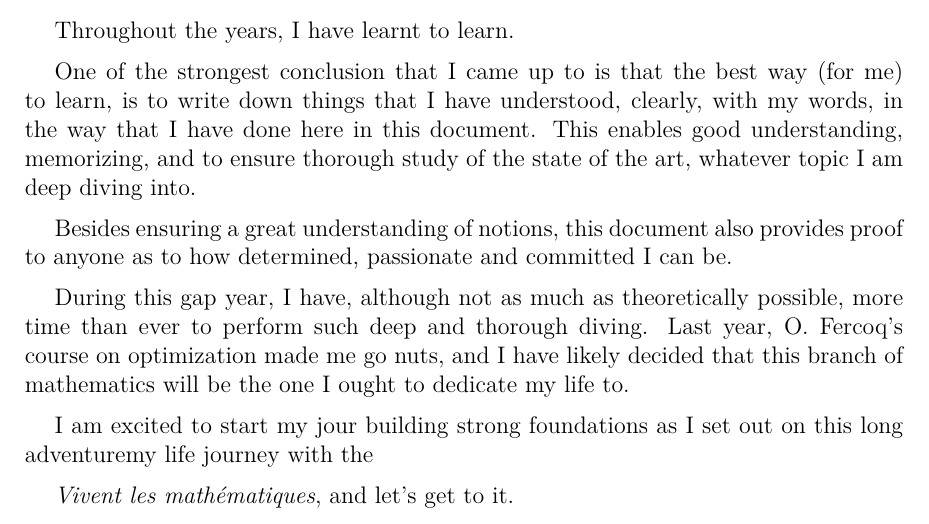
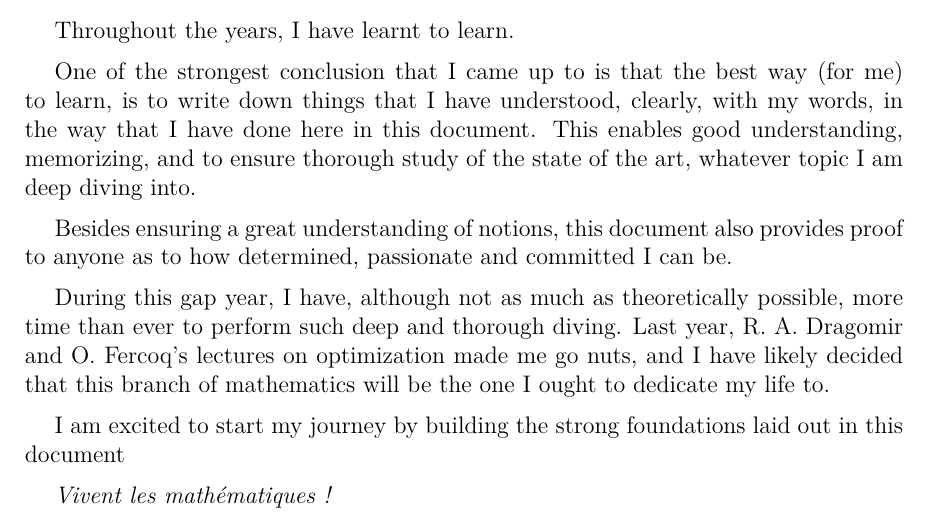
Before and after one commit to SandwichGouda/Optim, a LaTeX book (Optimization and beyond.tex, which reads content/Introduction.tex): part of page 5 of 24, cut so that both start at the same text. Compiled offline with pdfLaTeX.

Commit message:
Finished introduction (V1)

```diff
--- a/content/Introduction.tex
+++ b/content/Introduction.tex
@@ -7,10 +7,10 @@ One of the strongest conclusion that I came up to is that the best way (for me)
 
 Besides ensuring a great understanding of notions, this document also provides proof to anyone as to how determined, passionate and committed I can be.
 
-During this gap year, I have, although not as much as theoretically possible, more time than ever to perform such deep and thorough diving. Last year, O. Fercoq's course on optimization made me go nuts, and I have likely decided that this branch of mathematics will be the one I ought to dedicate my life to.
+During this gap year, I have, although not as much as theoretically possible, more time than ever to perform such deep and thorough diving. Last year, R. A. Dragomir and  O. Fercoq's lectures on optimization made me go nuts, and I have likely decided that this branch of mathematics will be the one I ought to dedicate my life to.
 
-I am excited to start my jour building strong foundations as I set out on this long adventuremy life journey with the
+I am excited to start my journey by building the strong foundations laid out in this document
 
-\textit{Vivent les mathématiques}, and let's get to it.
+\textit{Vivent les mathématiques !}
 
 % I have studied cont. opt., comb. opt. ;
```
Also changed, not shown: Agenda.md (+1 -1 lines).
